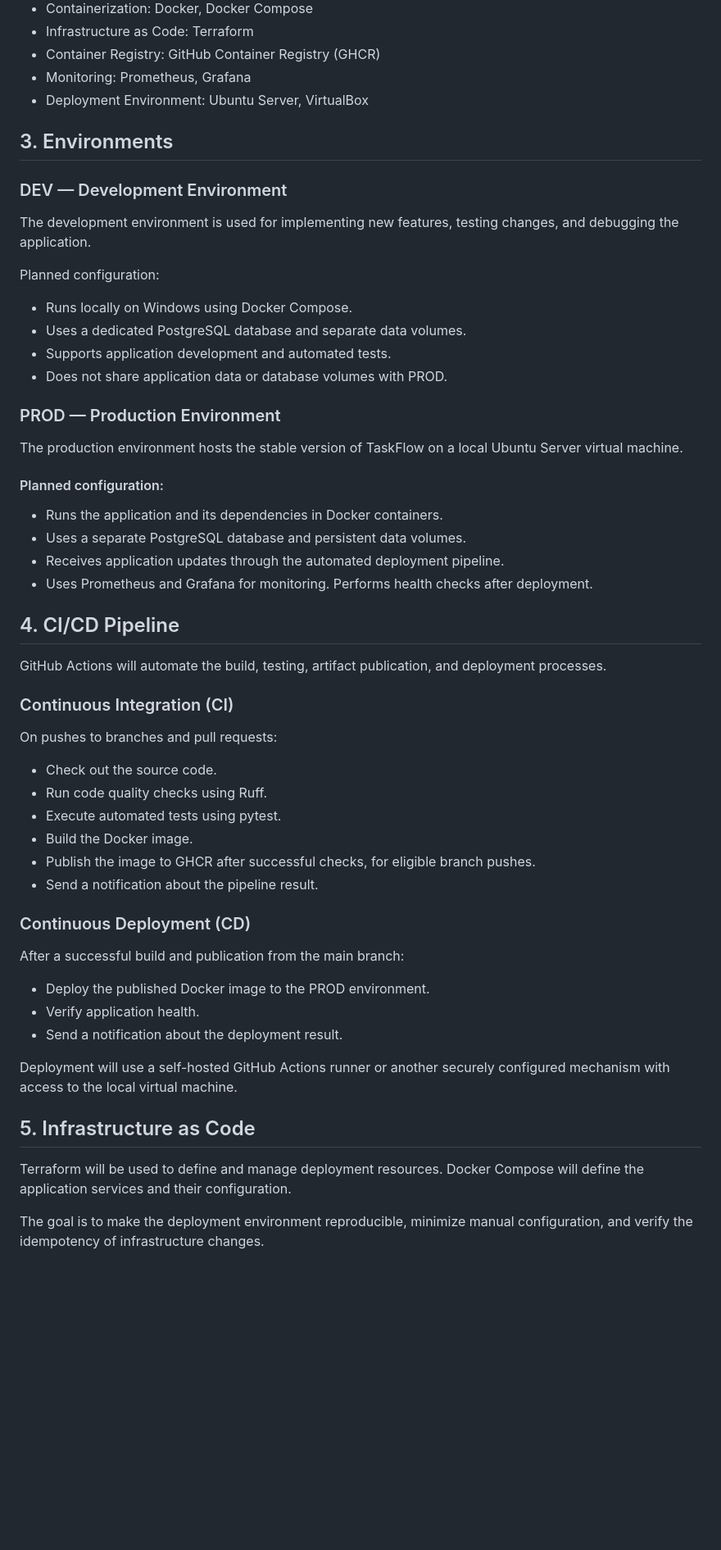
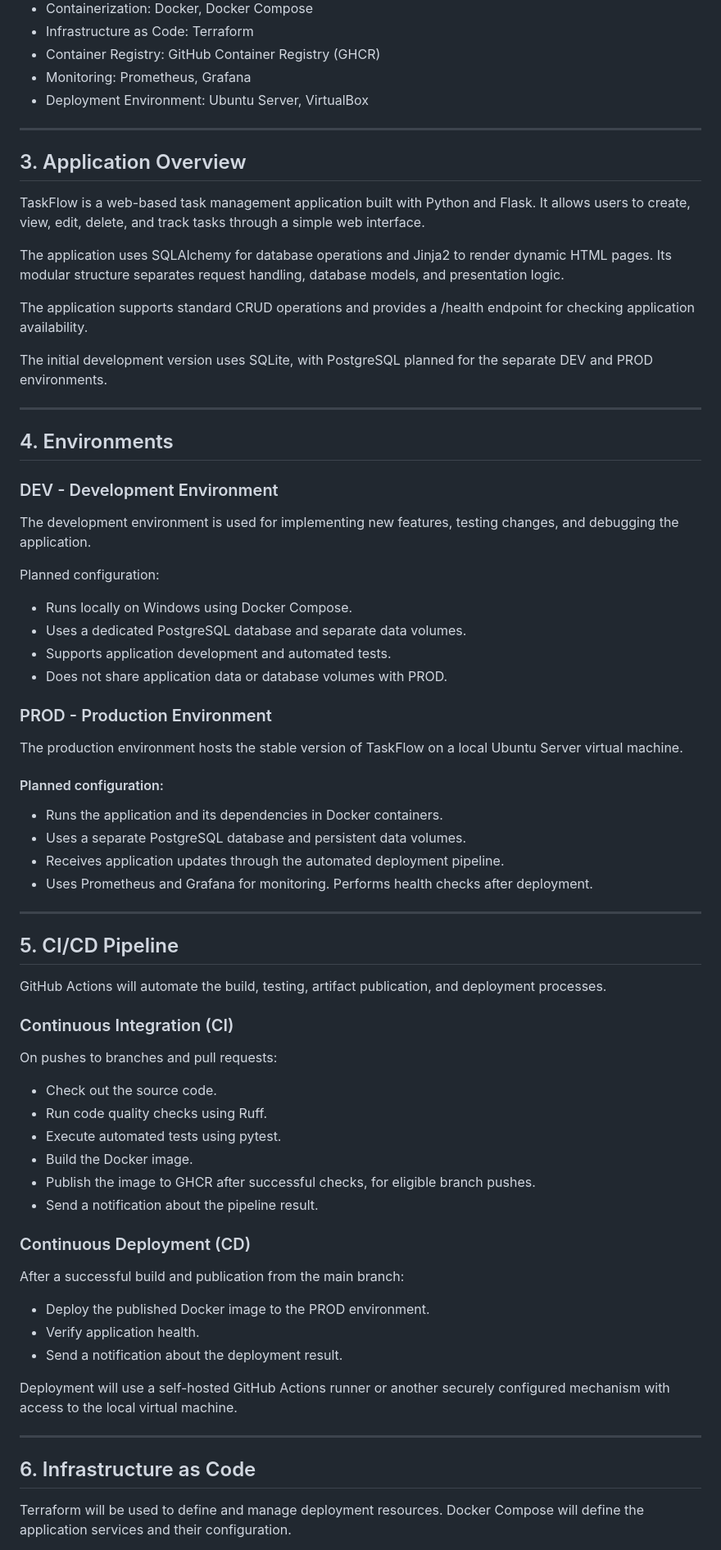
Before and after one commit to OlaWysiecka/taskflow-devops, a Markdown page: README.md, the part around one of its changes. Shown at 82% size. GitHub-like rendering; blank space fills up the shorter version.

```diff
--- a/README.md
+++ b/README.md
@@ -21,31 +28,57 @@ The application will run in two separate environments: development (DEV) and pro
 - Monitoring: Prometheus, Grafana
 - Deployment Environment: Ubuntu Server, VirtualBox
 
-## 3. Environments
-### DEV — Development Environment
+---
+
+## 3. Application Overview
+
+TaskFlow is a web-based task management application built with Python and Flask. It allows users to create, view, edit,
+delete, and track tasks through a simple web interface.
+
+The application uses SQLAlchemy for database operations and Jinja2 to render dynamic HTML pages. Its modular structure
+separates request handling, database models, and presentation logic.
+
+The application supports standard CRUD operations and provides a /health endpoint for checking application availability.
+
+The initial development version uses SQLite, with PostgreSQL planned for the separate DEV and PROD environments.
+
+---
+
+## 4. Environments
+
+### DEV - Development Environment
+
 The development environment is used for implementing new features, testing changes, and debugging the application.
 
 Planned configuration:
+
 * Runs locally on Windows using Docker Compose.
 * Uses a dedicated PostgreSQL database and separate data volumes.
 * Supports application development and automated tests.
 * Does not share application data or database volumes with PROD.
 
-### PROD — Production Environment
+### PROD - Production Environment
+
 The production environment hosts the stable version of TaskFlow on a local Ubuntu Server virtual machine.
 
 #### Planned configuration:
+
 * Runs the application and its dependencies in Docker containers.
 * Uses a separate PostgreSQL database and persistent data volumes.
 * Receives application updates through the automated deployment pipeline.
 * Uses Prometheus and Grafana for monitoring.
-Performs health checks after deployment.
+  Performs health checks after deployment.
 
-## 4. CI/CD Pipeline
+---
+
+## 5. CI/CD Pipeline
+
 GitHub Actions will automate the build, testing, artifact publication, and deployment processes.
 
 ### Continuous Integration (CI)
+
 On pushes to branches and pull requests:
+
 * Check out the source code.
 * Run code quality checks using Ruff.
 * Execute automated tests using pytest.
@@ -54,16 +87,20 @@ On pushes to branches and pull requests:
 * Send a notification about the pipeline result.
 
 ### Continuous Deployment (CD)
+
 After a successful build and publication from the main branch:
+
 * Deploy the published Docker image to the PROD environment.
 * Verify application health.
 * Send a notification about the deployment result.
 
-Deployment will use a self-hosted GitHub Actions runner or another securely configured mechanism with access to the local virtual machine.
+Deployment will use a self-hosted GitHub Actions runner or another securely configured mechanism
+with access to the local virtual machine.
 
+---
 
-## 5. Infrastructure as Code
-Terraform will be used to define and manage deployment resources. Docker Compose will define the application services and their configuration.
+## 6. Infrastructure as Code
 
-The goal is to make the deployment environment reproducible, minimize manual configuration, and verify the idempotency of infrastructure changes.
+Terraform will be used to define and manage deployment resources. Docker Compose will define the application
+services and their configuration.
 
```
Also changed, not shown: other parts of README.md (+42 -18 lines).
